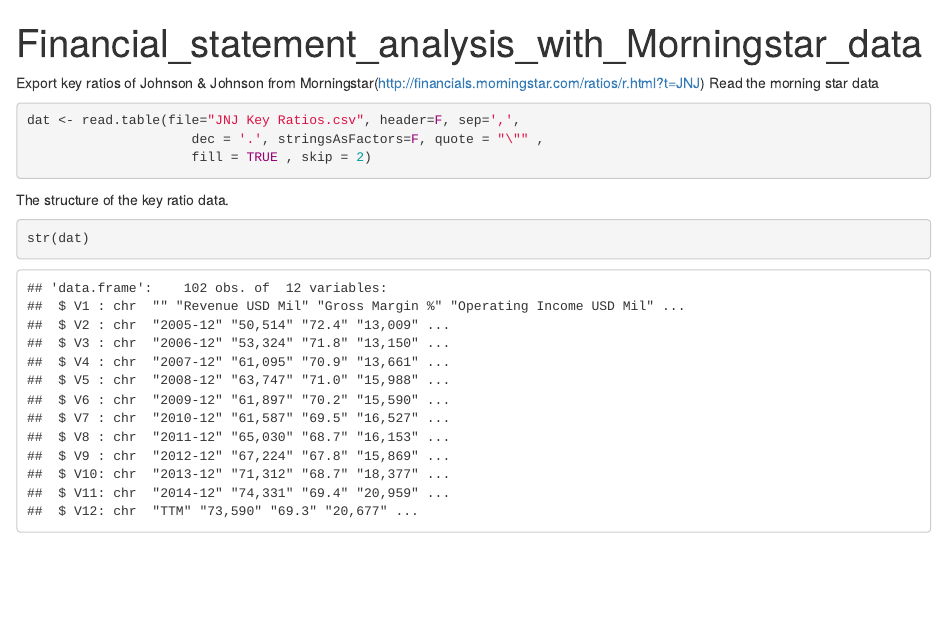
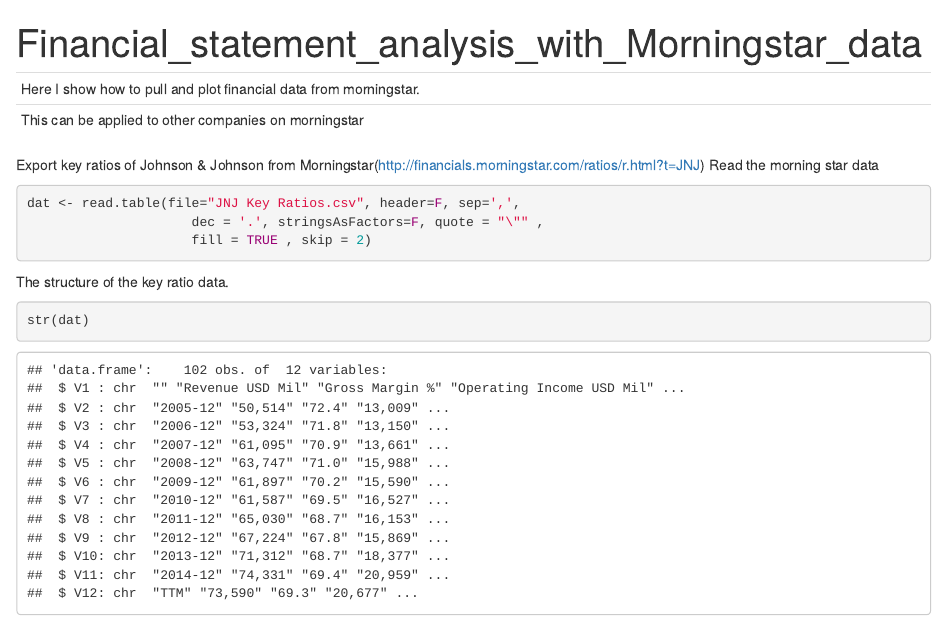
Before and after one commit to jing-wei/scripts, an R Markdown document (Financial_Statement_analysis/Financial statement analysis.Rmd): the page in a window 1100 px wide, from its top. Rendered offline with R 4.5, knitr and Pandoc, with nearby package versions.

Commit message:
Pull and plot financial data from morningstar

```diff
--- a/Financial_Statement_analysis/Financial statement analysis.Rmd
+++ b/Financial_Statement_analysis/Financial statement analysis.Rmd
@@ -2,6 +2,11 @@
 title: "Financial_statement_analysis_with_Morningstar_data"
 output: html_document
 ---
+---
+Here I show how to pull and plot financial data from morningstar.
+This can be applied to other companies on morningstar
+---
+
 Export key ratios of Johnson & Johnson from Morningstar(http://financials.morningstar.com/ratios/r.html?t=JNJ)
 Read the morning star data
 
```
